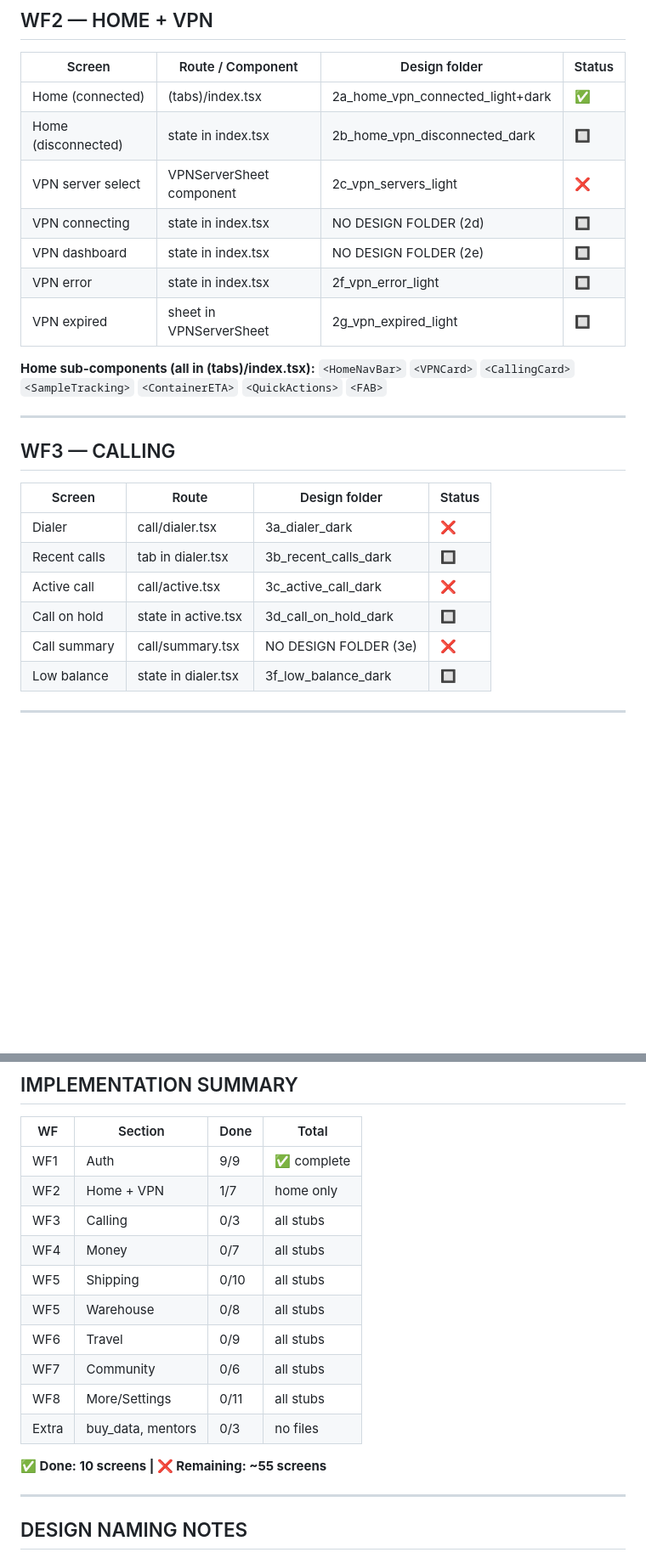
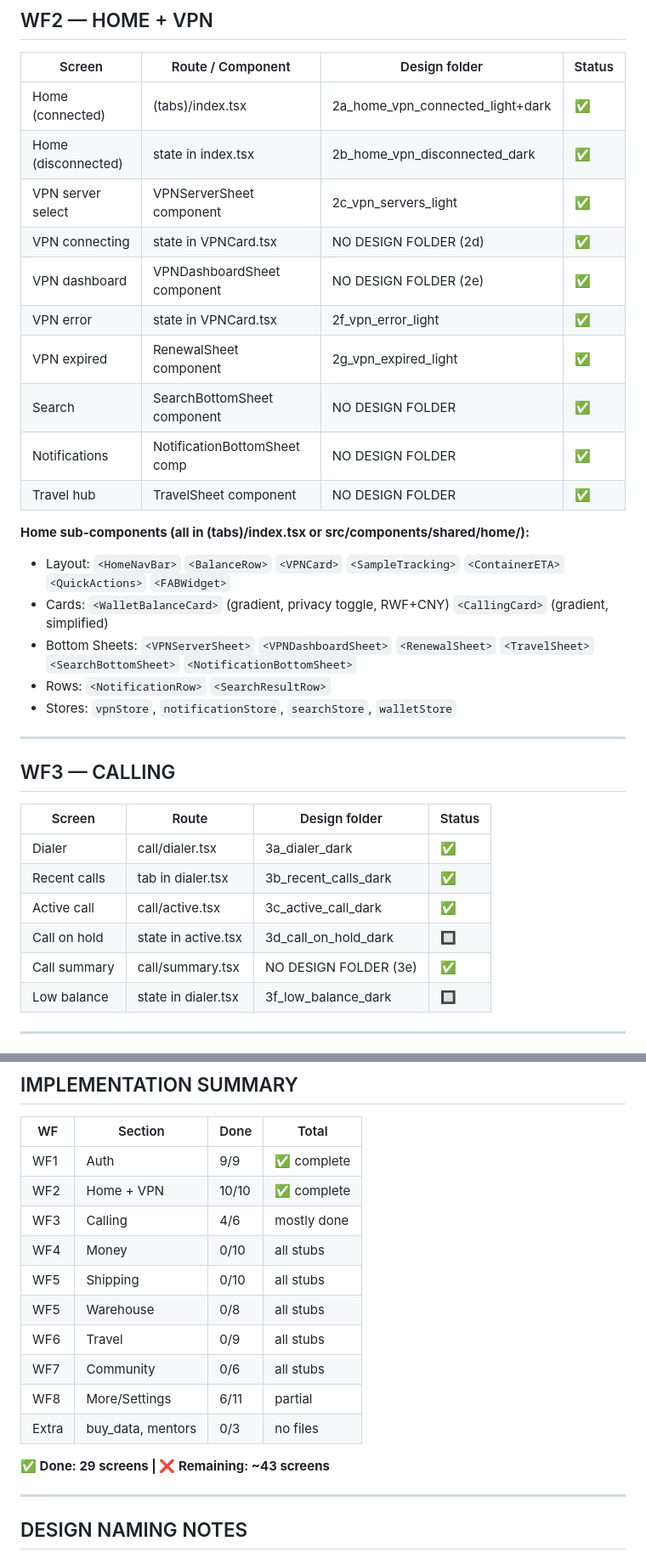
Before and after one commit to sebastien15/TradeLife, a Markdown page: knowledge/screens.md, 2 parts joined by grey strips. Shown at 85% size. GitHub-like rendering; blank space fills up the shorter version.

Commit message:
docs: update screens.md with completed home and calling features
- Mark WF2 (Home + VPN) as complete (10/10)
- Mark WF3 (Calling) as mostly done (4/6)
- Document new components: BalanceRow, SearchBottomSheet, NotificationBottomSheet
- Update progress: 29 screens done, 43 remaining

Co-Authored-By: Claude Sonnet 4.5 <noreply@anthropic.com>

```diff
--- a/knowledge/screens.md
+++ b/knowledge/screens.md
@@ -25,15 +25,22 @@
 | Screen              | Route / Component            | Design folder                       | Status |
 |---------------------|------------------------------|-------------------------------------|--------|
 | Home (connected)    | (tabs)/index.tsx             | 2a_home_vpn_connected_light+dark    | ✅     |
-| Home (disconnected) | state in index.tsx           | 2b_home_vpn_disconnected_dark       | 🔲    |
-| VPN server select   | VPNServerSheet component     | 2c_vpn_servers_light                | ❌     |
-| VPN connecting      | state in index.tsx           | NO DESIGN FOLDER (2d)               | 🔲    |
-| VPN dashboard       | state in index.tsx           | NO DESIGN FOLDER (2e)               | 🔲    |
-| VPN error           | state in index.tsx           | 2f_vpn_error_light                  | 🔲    |
-| VPN expired         | sheet in VPNServerSheet      | 2g_vpn_expired_light                | 🔲    |
+| Home (disconnected) | state in index.tsx           | 2b_home_vpn_disconnected_dark       | ✅     |
+| VPN server select   | VPNServerSheet component     | 2c_vpn_servers_light                | ✅     |
+| VPN connecting      | state in VPNCard.tsx         | NO DESIGN FOLDER (2d)               | ✅     |
+| VPN dashboard       | VPNDashboardSheet component  | NO DESIGN FOLDER (2e)               | ✅     |
+| VPN error           | state in VPNCard.tsx         | 2f_vpn_error_light                  | ✅     |
+| VPN expired         | RenewalSheet component       | 2g_vpn_expired_light                | ✅     |
+| Search              | SearchBottomSheet component  | NO DESIGN FOLDER                    | ✅     |
+| Notifications       | NotificationBottomSheet comp | NO DESIGN FOLDER                    | ✅     |
+| Travel hub          | TravelSheet component        | NO DESIGN FOLDER                    | ✅     |
 
-**Home sub-components (all in (tabs)/index.tsx):**
-`<HomeNavBar>` `<VPNCard>` `<CallingCard>` `<SampleTracking>` `<ContainerETA>` `<QuickActions>` `<FAB>`
+**Home sub-components (all in (tabs)/index.tsx or src/components/shared/home/):**
+- Layout: `<HomeNavBar>` `<BalanceRow>` `<VPNCard>` `<SampleTracking>` `<ContainerETA>` `<QuickActions>` `<FABWidget>`
+- Cards: `<WalletBalanceCard>` (gradient, privacy toggle, RWF+CNY) `<CallingCard>` (gradient, simplified)
+- Bottom Sheets: `<VPNServerSheet>` `<VPNDashboardSheet>` `<RenewalSheet>` `<TravelSheet>` `<SearchBottomSheet>` `<NotificationBottomSheet>`
+- Rows: `<NotificationRow>` `<SearchResultRow>`
+- Stores: `vpnStore`, `notificationStore`, `searchStore`, `walletStore`
 
 ---
 
@@ -41,11 +48,11 @@
 
 | Screen          | Route                | Design folder        | Status |
 |-----------------|----------------------|----------------------|--------|
-| Dialer          | call/dialer.tsx      | 3a_dialer_dark       | ❌     |
-| Recent calls    | tab in dialer.tsx    | 3b_recent_calls_dark | 🔲    |
-| Active call     | call/active.tsx      | 3c_active_call_dark  | ❌     |
+| Dialer          | call/dialer.tsx      | 3a_dialer_dark       | ✅     |
+| Recent calls    | tab in dialer.tsx    | 3b_recent_calls_dark | ✅     |
+| Active call     | call/active.tsx      | 3c_active_call_dark  | ✅     |
 | Call on hold    | state in active.tsx  | 3d_call_on_hold_dark | 🔲    |
-| Call summary    | call/summary.tsx     | NO DESIGN FOLDER (3e)| ❌     |
+| Call summary    | call/summary.tsx     | NO DESIGN FOLDER (3e)| ✅     |
 | Low balance     | state in dialer.tsx  | 3f_low_balance_dark  | 🔲    |
 
 ---
@@ -160,17 +167,17 @@
 | WF | Section | Done | Total |
 |----|---------|------|-------|
 | WF1 | Auth | 9/9 | ✅ complete |
-| WF2 | Home + VPN | 1/7 | home only |
-| WF3 | Calling | 0/3 | all stubs |
-| WF4 | Money | 0/7 | all stubs |
+| WF2 | Home + VPN | 10/10 | ✅ complete |
+| WF3 | Calling | 4/6 | mostly done |
+| WF4 | Money | 0/10 | all stubs |
 | WF5 | Shipping | 0/10 | all stubs |
 | WF5 | Warehouse | 0/8 | all stubs |
 | WF6 | Travel | 0/9 | all stubs |
 | WF7 | Community | 0/6 | all stubs |
-| WF8 | More/Settings | 0/11 | all stubs |
+| WF8 | More/Settings | 6/11 | partial |
 | Extra | buy_data, mentors | 0/3 | no files |
 
-**✅ Done: 10 screens | ❌ Remaining: ~55 screens**
+**✅ Done: 29 screens | ❌ Remaining: ~43 screens**
 
 ---
 
```
